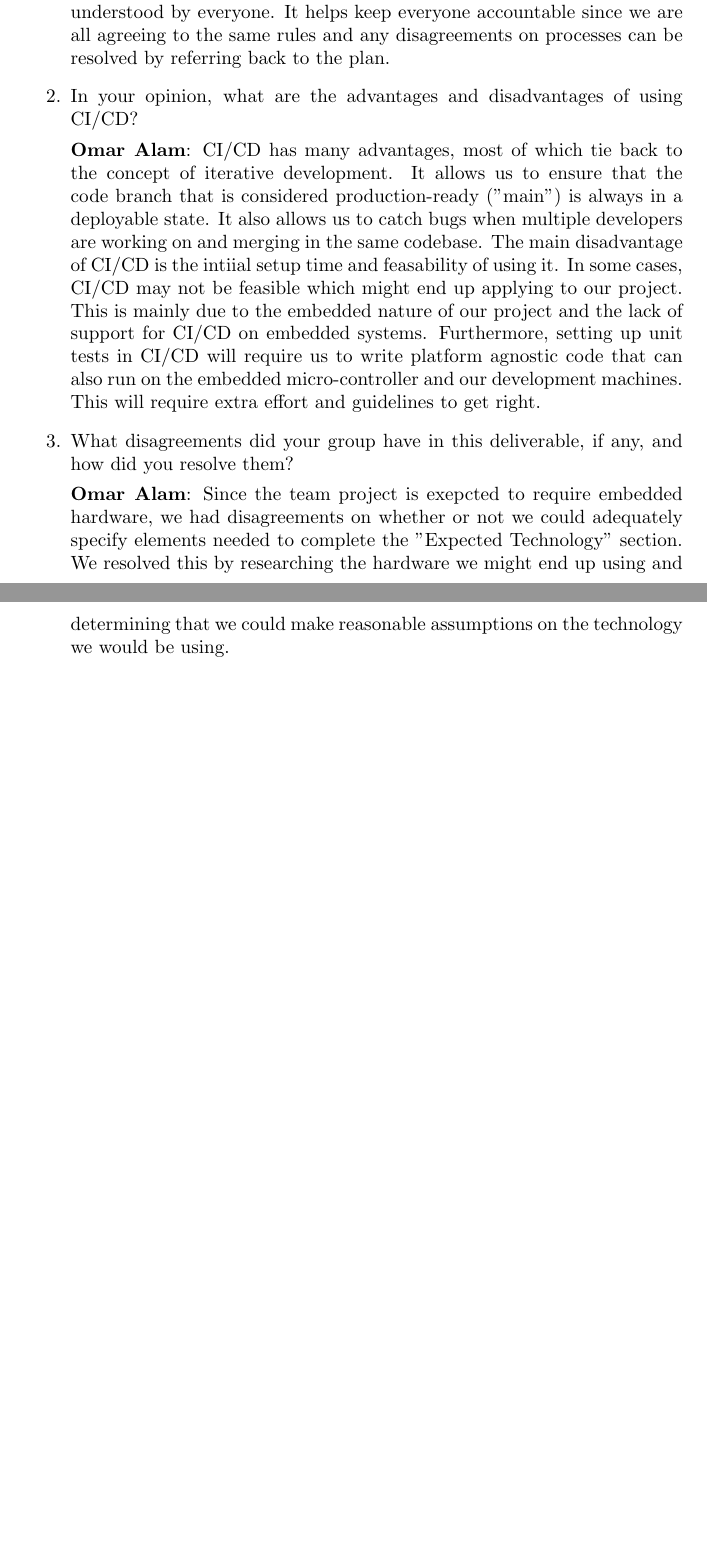
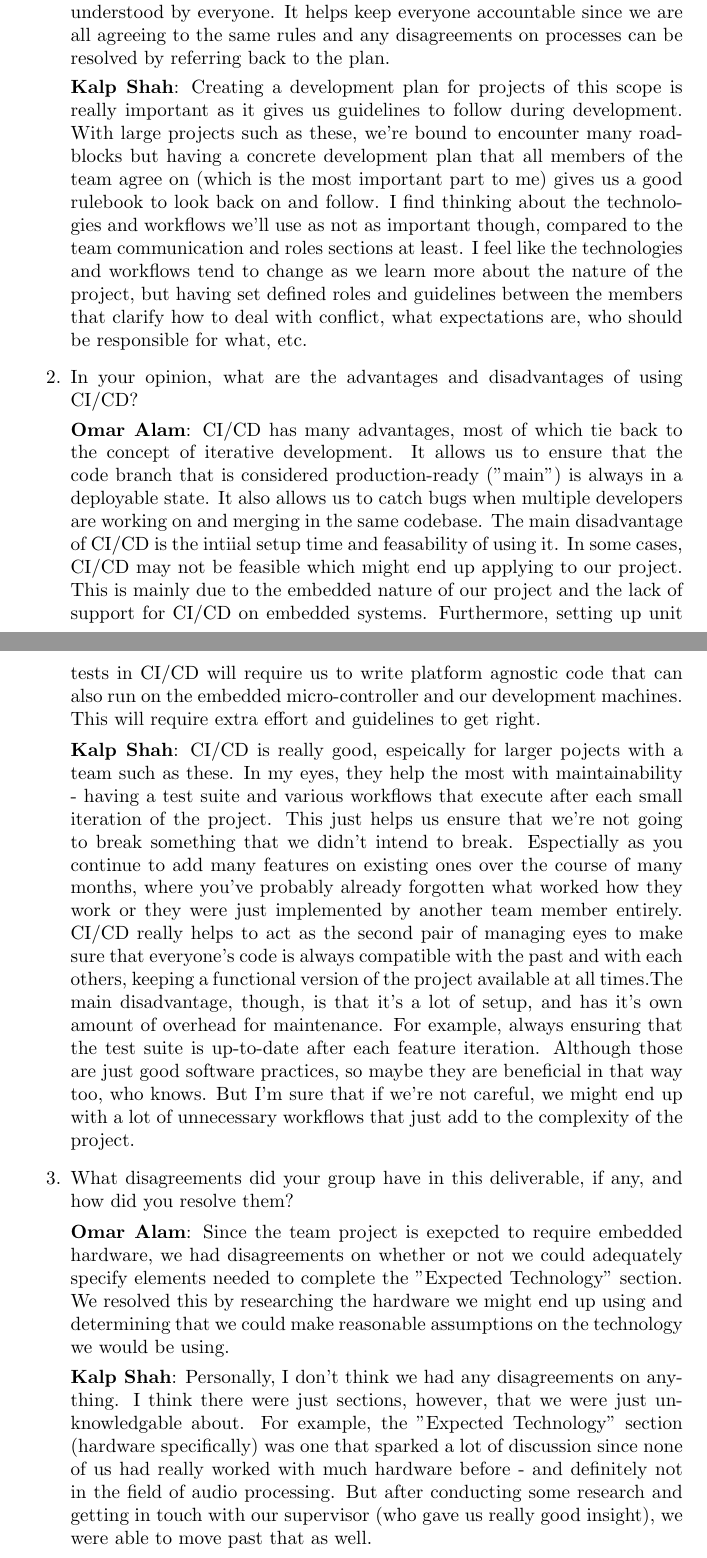
Before and after one commit to Team6-SixSense/audio360, a LaTeX document (docs/DevelopmentPlan/DevelopmentPlan.tex): two parts of pages 6 and 7 of 10, joined at a grey line, cut so that both start at the same text, the shorter picture padded with empty space. Compiled offline with pdfLaTeX.

Commit message:
Add kalp's reflection

```diff
--- a/docs/DevelopmentPlan/DevelopmentPlan.tex
+++ b/docs/DevelopmentPlan/DevelopmentPlan.tex
@@ -200,6 +198,16 @@ Topics to discuss include the following:
     \textbf{Omar Alam:} Creating a development plan for a large project is crucial to ensure that the team is aligned on goals
     and that expectations are understood by everyone. It helps keep everyone accountable since we are all agreeing to the same rules
     and any disagreements on processes can be resolved by referring back to the plan.
+
+    \textbf{Kalp Shah}: Creating a development plan for projects of this scope is really important as it gives us guidelines to follow
+    during development. With large projects such as these, we're bound to encounter many roadblocks but having a concrete development
+    plan that all members of the team agree on (which is the most important part to me) gives us a good rulebook to look back on and
+    follow. I find thinking about the technologies and workflows we'll use as not as important though, compared to the team communication
+    and roles sections at least. I feel like the technologies and workflows tend to change as we learn more about the nature of the
+    project, but having set defined roles and guidelines between the members that clarify how to deal with conflict, what expectations
+    are, who should be responsible for what, etc.
+
+
     \item In your opinion, what are the advantages and disadvantages of using
     CI/CD?
 
@@ -209,12 +217,29 @@ Topics to discuss include the following:
     In some cases, CI/CD may not be feasible which might end up applying to our project. This is mainly due to the embedded nature of our project
     and the lack of support for CI/CD on embedded systems. Furthermore, setting up unit tests in CI/CD will require us to write platform agnostic
     code that can also run on the embedded micro-controller and our development machines. This will require extra effort and guidelines to get right.
+
+    \textbf{Kalp Shah}: CI/CD is really good, espeically for larger pojects with a team such as these. In my eyes, they help the most with
+    maintainability - having a test suite and various workflows that execute after each small iteration of the project. This just helps us ensure
+    that we're not going to break something that we didn't intend to break. Espectially as you continue to add many features on existing ones over
+    the course of many months, where you've probably already forgotten what worked how they work or they were just implemented by another team member
+    entirely. CI/CD really helps to act as the second pair of managing eyes to make sure that everyone's code is always compatible with the past and
+    with each others, keeping a functional version of the project available at all times.The main disadvantage, though, is that it's a lot of setup,
+    and has it's own amount of overhead for maintenance. For example, always ensuring that the test suite is up-to-date after each feature iteration.
+    Although those are just good software practices, so maybe they are beneficial in that way too, who knows. But I'm sure that if we're not careful,
+    we might end up with a lot of unnecessary workflows that just add to the complexity of the project.
+
+
     \item What disagreements did your group have in this deliverable, if any,
     and how did you resolve them?
 
     \textbf{Omar Alam}: Since the team project is exepcted to require embedded hardware, we had disagreements on whether or not we could adequately
     specify elements needed to complete the "Expected Technology" section. We resolved this by researching the hardware we might end up using and
     determining that we could make reasonable assumptions on the technology we would be using.
+
+    \textbf{Kalp Shah}: Personally, I don't think we had any disagreements on anything. I think there were just sections, however, that we were just
+    unknowledgable about. For example, the "Expected Technology" section (hardware specifically) was one that sparked a lot of discussion since none
+    of us had really worked with much hardware before - and definitely not in the field of audio processing. But after conducting some research
+    and getting in touch with our supervisor (who gave us really good insight), we were able to move past that as well.
 \end{enumerate}
 
 \newpage{}
```
Also changed, not shown: docs/DevelopmentPlan/DevelopmentPlan.pdf, docs/ProblemStatementAndGoals/ProblemStatement.pdf, docs/DevelopmentPlan/DevelopmentPlan.tex (2 more changed lines).
